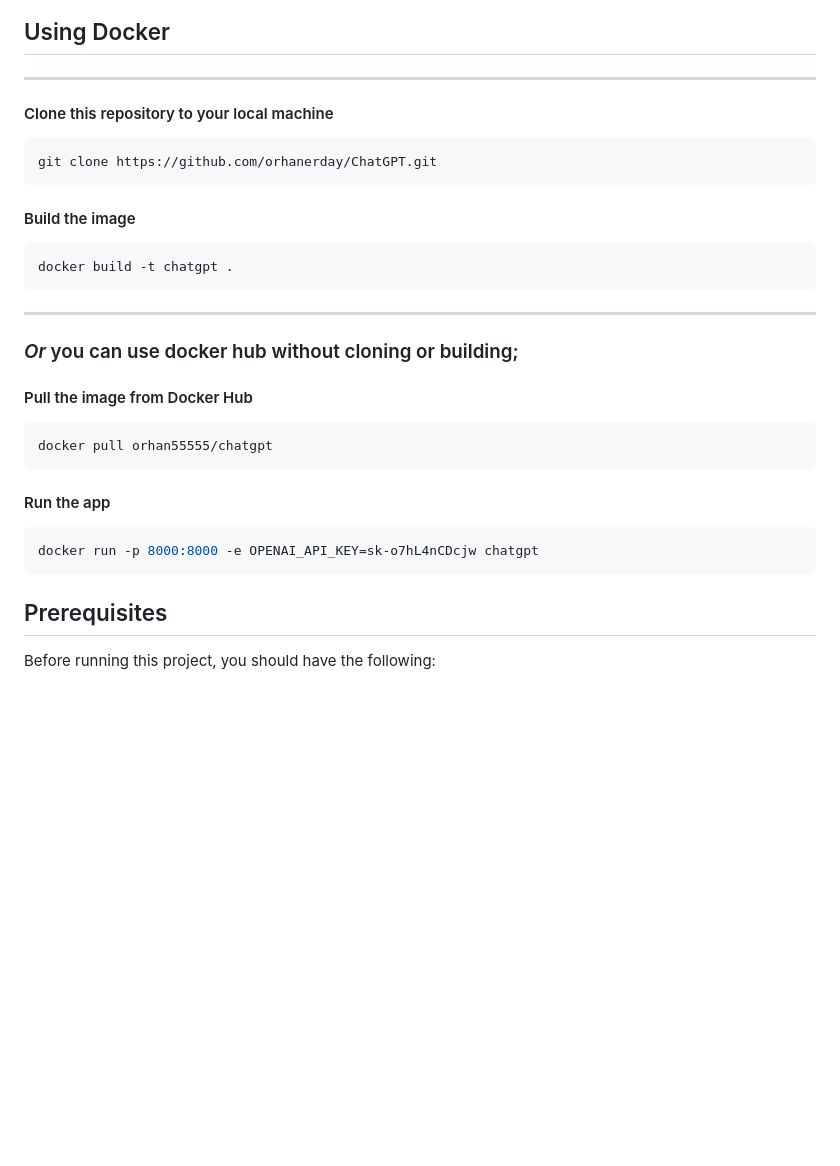
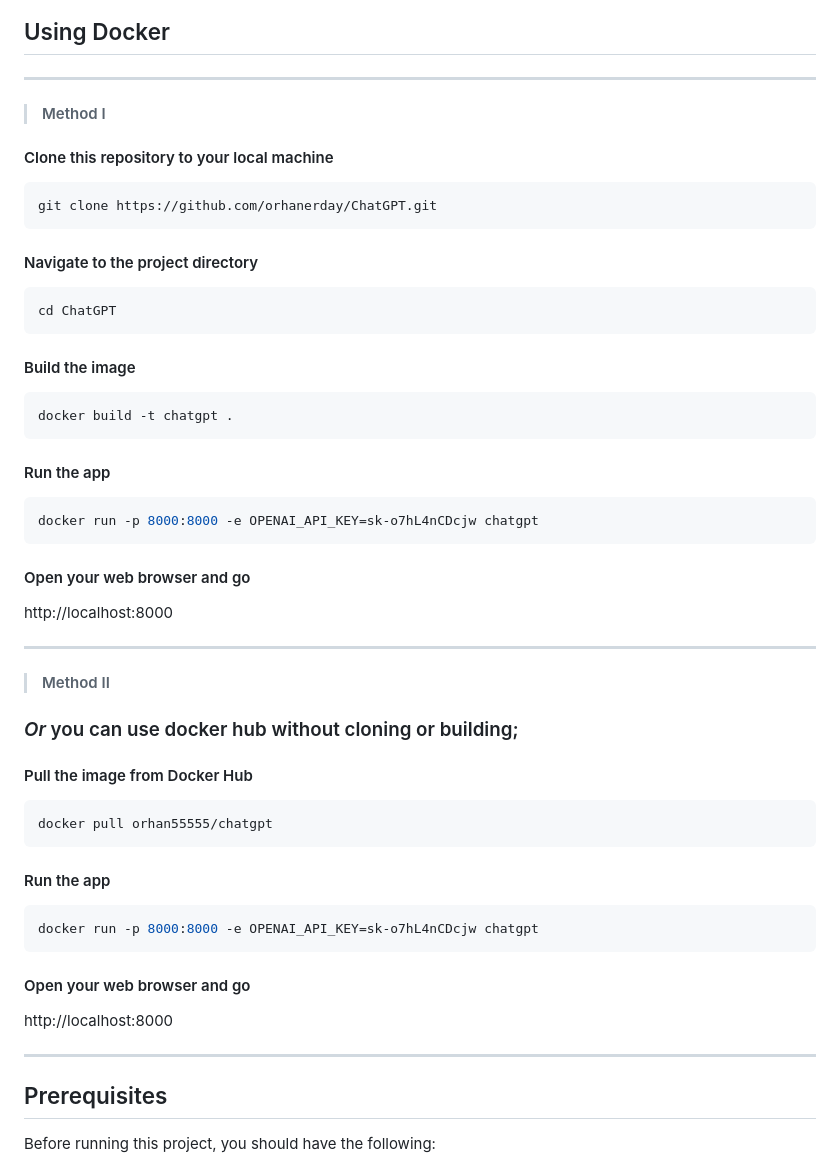
Before and after one commit to orhanerday/ChatGPT, a Markdown page: README.md, the part around the change. Rendered like a GitHub page; blank space fills up the shorter version.

````diff
--- a/README.md
+++ b/README.md
@@ -25,16 +25,30 @@ This project was created to highlight the [Stream Example](https://github.com/or
 ## Using Docker
 <hr>
 
+> #### Method I
+
 #### Clone this repository to your local machine
 ```sh
 git clone https://github.com/orhanerday/ChatGPT.git
 ```
-
+#### Navigate to the project directory
+```sh
+cd ChatGPT
+```
 #### Build the image
 ```shell
 docker build -t chatgpt .
 ```
+#### Run the app
+```shell
+docker run -p 8000:8000 -e OPENAI_API_KEY=sk-o7hL4nCDcjw chatgpt
+```
+#### Open your web browser and go
+
+http://localhost:8000
 <hr>
+
+> #### Method II
 
 ### *Or* you can use docker hub without cloning or building;
 
@@ -48,7 +62,10 @@ docker pull orhan55555/chatgpt
 ```shell
 docker run -p 8000:8000 -e OPENAI_API_KEY=sk-o7hL4nCDcjw chatgpt
 ```
+#### Open your web browser and go
 
+http://localhost:8000
+<hr>
 
 ## Prerequisites
 Before running this project, you should have the following:
````
